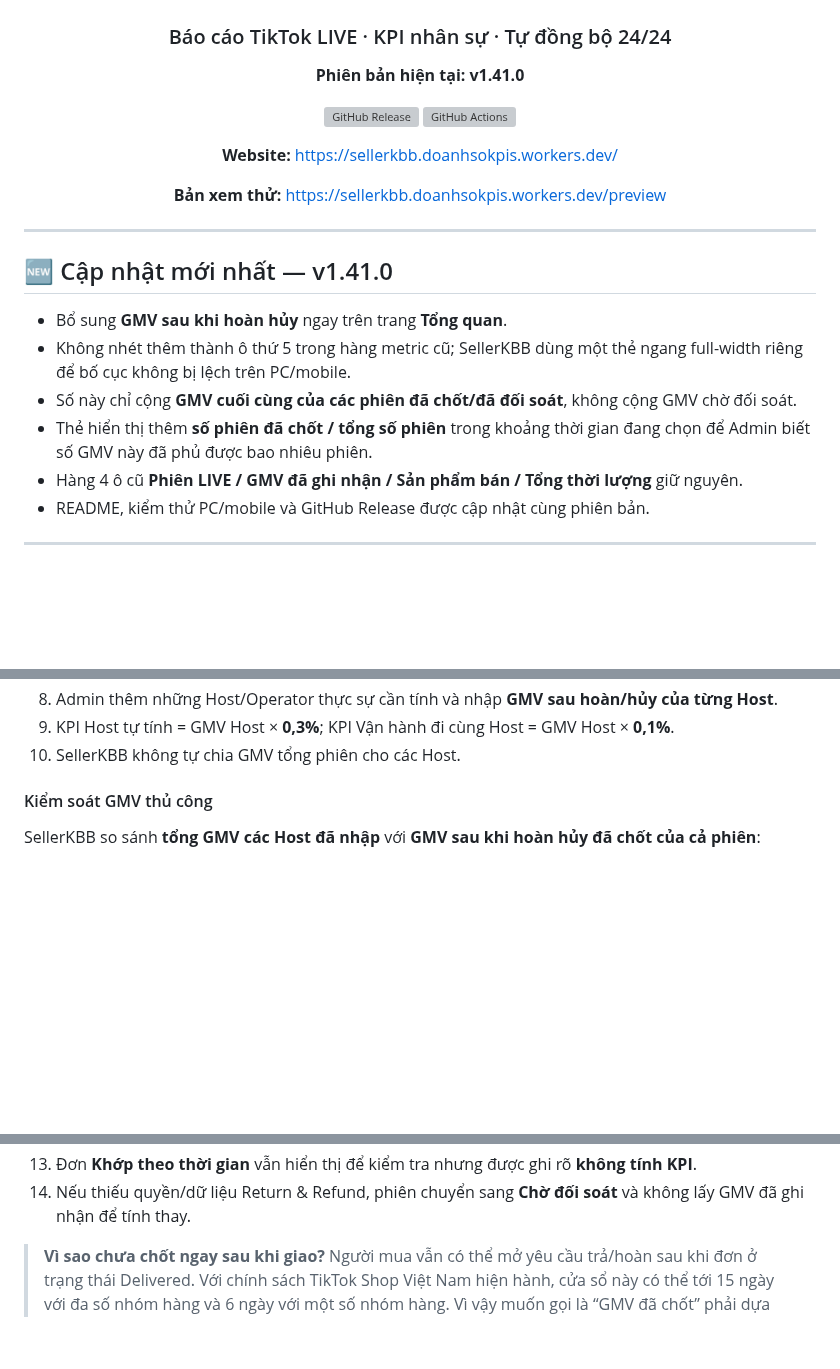
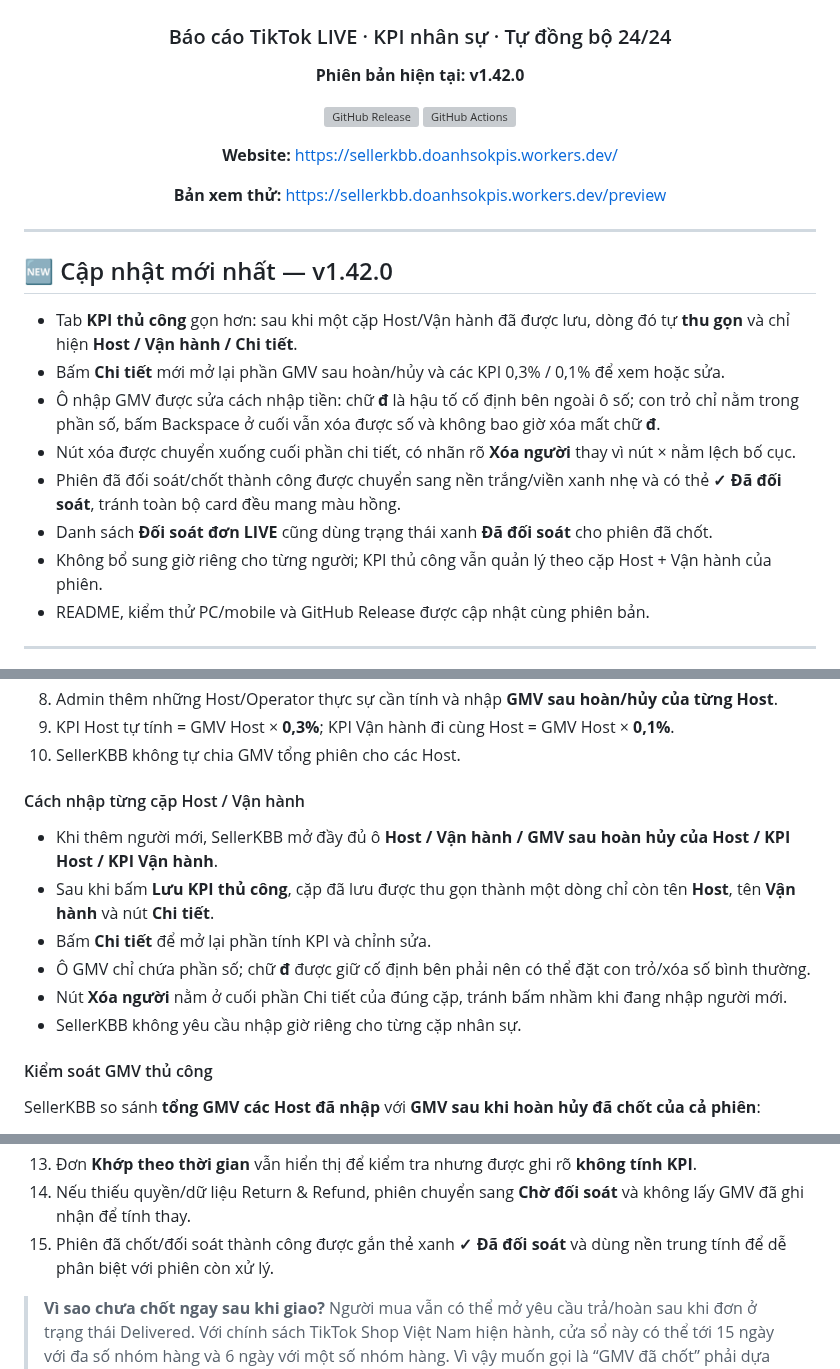
Before and after one commit to hunghienhoa/sellerkbb, a Markdown page: README.md, 3 parts joined by grey strips. GitHub-like rendering; blank space fills up the shorter version; grey boxes are pictures that could not be loaded.

Commit message:
docs: explain compact manual KPI editor and reconciled status

```diff
--- a/README.md
+++ b/README.md
@@ -4,7 +4,7 @@
 
 ### Báo cáo TikTok LIVE · KPI nhân sự · Tự đồng bộ 24/24
 
-**Phiên bản hiện tại: v1.41.0**
+**Phiên bản hiện tại: v1.42.0**
 
 [![GitHub Release](https://img.shields.io/github/v/release/hunghienhoa/sellerkbb?label=Release)](https://github.com/hunghienhoa/sellerkbb/releases)
 [![GitHub Actions](https://img.shields.io/github/actions/workflow/status/hunghienhoa/sellerkbb/deploy.yml?branch=main&label=Ki%E1%BB%83m%20tra%20%26%20Backup)](https://github.com/hunghienhoa/sellerkbb/actions)
@@ -17,13 +17,15 @@
 
 ---
 
-## 🆕 Cập nhật mới nhất — v1.41.0
+## 🆕 Cập nhật mới nhất — v1.42.0
 
-- Bổ sung **GMV sau khi hoàn hủy** ngay trên trang **Tổng quan**.
-- Không nhét thêm thành ô thứ 5 trong hàng metric cũ; SellerKBB dùng một thẻ ngang full-width riêng để bố cục không bị lệch trên PC/mobile.
-- Số này chỉ cộng **GMV cuối cùng của các phiên đã chốt/đã đối soát**, không cộng GMV chờ đối soát.
-- Thẻ hiển thị thêm **số phiên đã chốt / tổng số phiên** trong khoảng thời gian đang chọn để Admin biết số GMV này đã phủ được bao nhiêu phiên.
-- Hàng 4 ô cũ **Phiên LIVE / GMV đã ghi nhận / Sản phẩm bán / Tổng thời lượng** giữ nguyên.
+- Tab **KPI thủ công** gọn hơn: sau khi một cặp Host/Vận hành đã được lưu, dòng đó tự **thu gọn** và chỉ hiện **Host / Vận hành / Chi tiết**.
+- Bấm **Chi tiết** mới mở lại phần GMV sau hoàn/hủy và các KPI 0,3% / 0,1% để xem hoặc sửa.
+- Ô nhập GMV được sửa cách nhập tiền: chữ **đ** là hậu tố cố định bên ngoài ô số; con trỏ chỉ nằm trong phần số, bấm Backspace ở cuối vẫn xóa được số và không bao giờ xóa mất chữ **đ**.
+- Nút xóa được chuyển xuống cuối phần chi tiết, có nhãn rõ **Xóa người** thay vì nút × nằm lệch bố cục.
+- Phiên đã đối soát/chốt thành công được chuyển sang nền trắng/viền xanh nhẹ và có thẻ **✓ Đã đối soát**, tránh toàn bộ card đều mang màu hồng.
+- Danh sách **Đối soát đơn LIVE** cũng dùng trạng thái xanh **Đã đối soát** cho phiên đã chốt.
+- Không bổ sung giờ riêng cho từng người; KPI thủ công vẫn quản lý theo cặp Host + Vận hành của phiên.
 - README, kiểm thử PC/mobile và GitHub Release được cập nhật cùng phiên bản.
 
 ---
@@ -109,6 +111,15 @@ Nếu một phiên kéo dài nhiều giờ và nhiều người thay ca:
 8. Admin thêm những Host/Operator thực sự cần tính và nhập **GMV sau hoàn/hủy của từng Host**.
 9. KPI Host tự tính = GMV Host × **0,3%**; KPI Vận hành đi cùng Host = GMV Host × **0,1%**.
 10. SellerKBB không tự chia GMV tổng phiên cho các Host.
+
+#### Cách nhập từng cặp Host / Vận hành
+
+- Khi thêm người mới, SellerKBB mở đầy đủ ô **Host / Vận hành / GMV sau hoàn hủy của Host / KPI Host / KPI Vận hành**.
+- Sau khi bấm **Lưu KPI thủ công**, cặp đã lưu được thu gọn thành một dòng chỉ còn tên **Host**, tên **Vận hành** và nút **Chi tiết**.
+- Bấm **Chi tiết** để mở lại phần tính KPI và chỉnh sửa.
+- Ô GMV chỉ chứa phần số; chữ **đ** được giữ cố định bên phải nên có thể đặt con trỏ/xóa số bình thường.
+- Nút **Xóa người** nằm ở cuối phần Chi tiết của đúng cặp, tránh bấm nhầm khi đang nhập người mới.
+- SellerKBB không yêu cầu nhập giờ riêng cho từng cặp nhân sự.
 
 #### Kiểm soát GMV thủ công
 
@@ -200,6 +211,7 @@ Vào tab **Đối soát đơn LIVE**:
 12. Chỉ đơn **Có tín hiệu LIVE** mới được cộng vào GMV dùng KPI.
 13. Đơn **Khớp theo thời gian** vẫn hiển thị để kiểm tra nhưng được ghi rõ **không tính KPI**.
 14. Nếu thiếu quyền/dữ liệu Return & Refund, phiên chuyển sang **Chờ đối soát** và không lấy GMV đã ghi nhận để tính thay.
+15. Phiên đã chốt/đối soát thành công được gắn thẻ xanh **✓ Đã đối soát** và dùng nền trung tính để dễ phân biệt với phiên còn xử lý.
 
 > **Vì sao chưa chốt ngay sau khi giao?** Người mua vẫn có thể mở yêu cầu trả/hoàn sau khi đơn ở trạng thái Delivered. Với chính sách TikTok Shop Việt Nam hiện hành, cửa sổ này có thể tới 15 ngày với đa số nhóm hàng và 6 ngày với một số nhóm hàng. Vì vậy muốn gọi là “GMV đã chốt” phải dựa trên trạng thái đơn + hậu mãi, không chỉ dựa vào ngày LIVE.
 
```
Also changed, not shown: other parts of README.md (+1 -0 lines).
